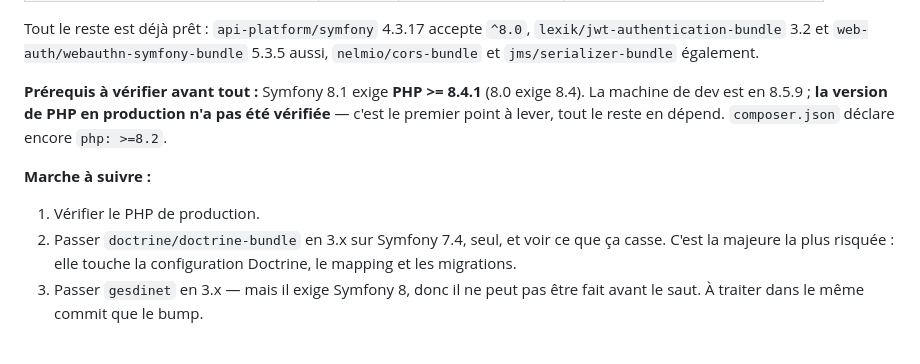
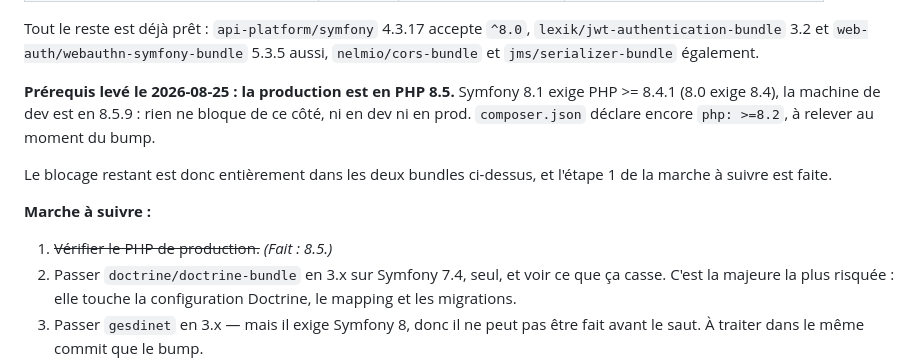
Before and after one commit to leahpar/letmecount-api, a Markdown page: doc/taches-a-prevoir.md, the part around the change. Drawn GitHub-style.

Commit message:
🤖 Note que la production tourne en PHP 8.5
Lève le prérequis de la migration Symfony 8 : le blocage restant tient aux deux
bundles à passer en majeure, plus à la version de PHP.

```diff
--- a/doc/taches-a-prevoir.md
+++ b/doc/taches-a-prevoir.md
@@ -135,14 +135,17 @@ Tout le reste est déjà prêt : `api-platform/symfony` 4.3.17 accepte `^8.0`,
 `lexik/jwt-authentication-bundle` 3.2 et `web-auth/webauthn-symfony-bundle` 5.3.5
 aussi, `nelmio/cors-bundle` et `jms/serializer-bundle` également.
 
-**Prérequis à vérifier avant tout :** Symfony 8.1 exige **PHP >= 8.4.1** (8.0
-exige 8.4). La machine de dev est en 8.5.9 ; **la version de PHP en production
-n'a pas été vérifiée** — c'est le premier point à lever, tout le reste en dépend.
-`composer.json` déclare encore `php: >=8.2`.
+**Prérequis levé le 2026-08-25 : la production est en PHP 8.5.** Symfony 8.1
+exige PHP >= 8.4.1 (8.0 exige 8.4), la machine de dev est en 8.5.9 : rien ne
+bloque de ce côté, ni en dev ni en prod. `composer.json` déclare encore
+`php: >=8.2`, à relever au moment du bump.
+
+Le blocage restant est donc entièrement dans les deux bundles ci-dessus, et
+l'étape 1 de la marche à suivre est faite.
 
 **Marche à suivre :**
 
-1. Vérifier le PHP de production.
+1. ~~Vérifier le PHP de production.~~ *(Fait : 8.5.)*
 2. Passer `doctrine/doctrine-bundle` en 3.x sur Symfony 7.4, seul, et voir ce que
    ça casse. C'est la majeure la plus risquée : elle touche la configuration
    Doctrine, le mapping et les migrations.
```
